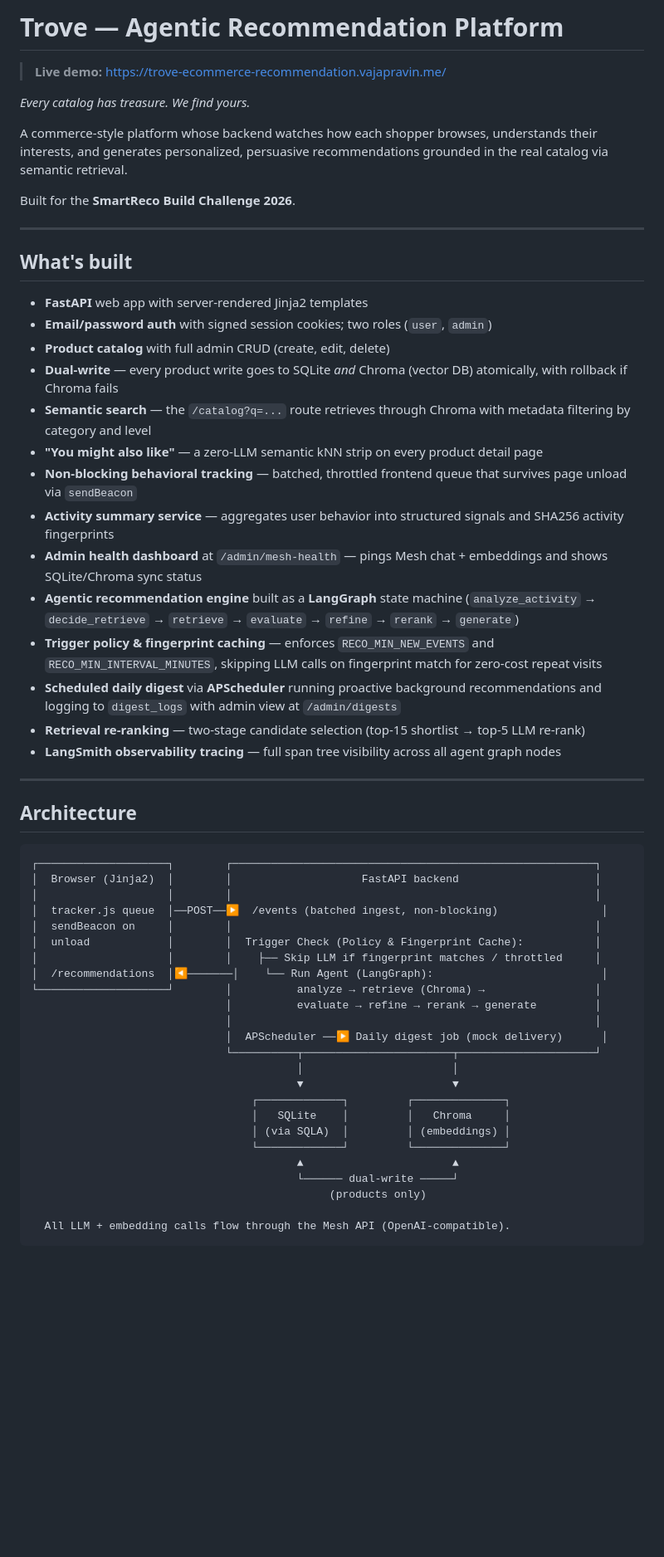
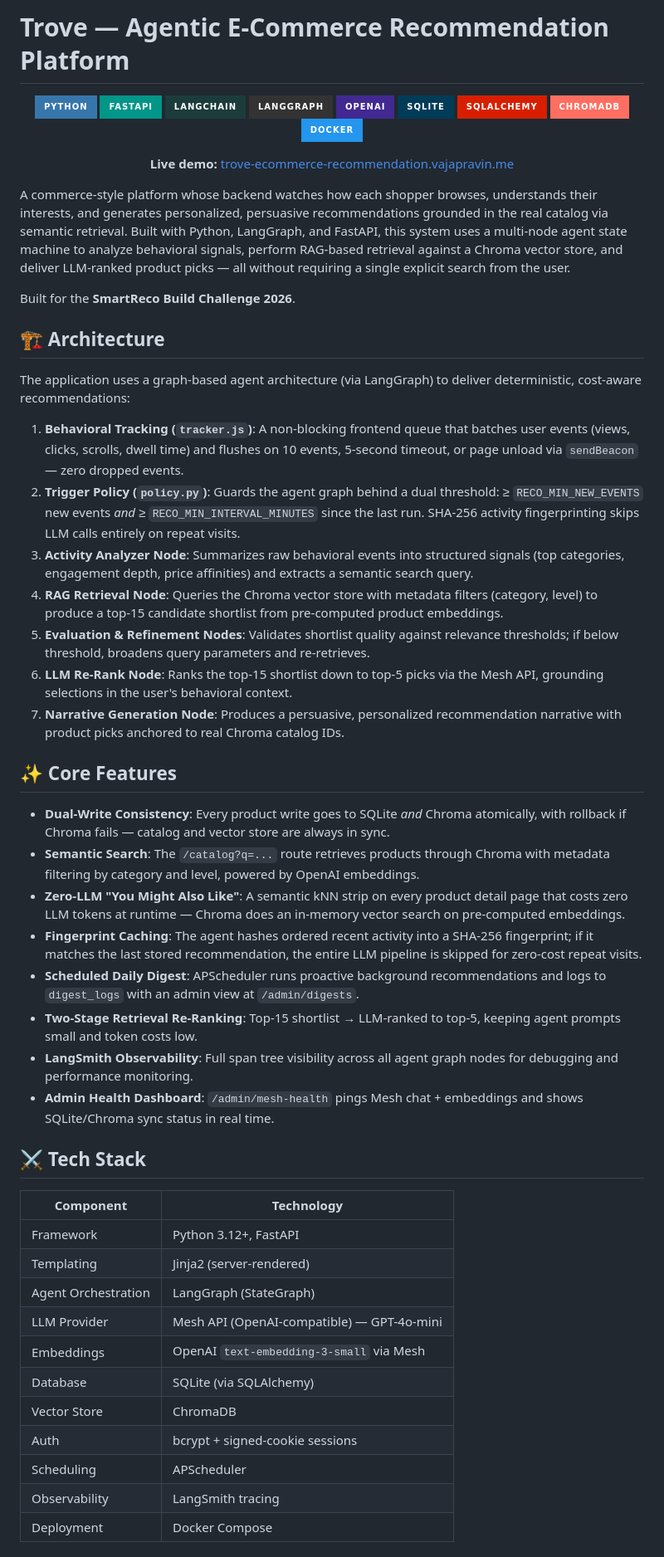
Before and after one commit to vajapravin/trove-ecommerce-recommendation, a Markdown page: README.md, the part around one of its changes. Shown at 83% size. Drawn GitHub-style; badges without logos; blank space fills up the shorter version.

````diff
--- a/README.md
+++ b/README.md
@@ -1,60 +1,54 @@
-# Trove — Agentic Recommendation Platform
+# Trove — Agentic E-Commerce Recommendation Platform
 
-> **Live demo:** https://trove-ecommerce-recommendation.vajapravin.me/
+<div align="center">
 
-*Every catalog has treasure. We find yours.*
+![Python](https://img.shields.io/badge/Python-3776AB?style=for-the-badge&logo=python&logoColor=white) ![FastAPI](https://img.shields.io/badge/FastAPI-009688?style=for-the-badge&logo=fastapi&logoColor=white) ![LangChain](https://img.shields.io/badge/LangChain-1C3C3C?style=for-the-badge&logo=chainlink&logoColor=white) ![LangGraph](https://img.shields.io/badge/LangGraph-333333?style=for-the-badge&logo=graphql&logoColor=white)
+![OpenAI](https://img.shields.io/badge/OpenAI-412991?style=for-the-badge&logo=openai&logoColor=white) ![SQLite](https://img.shields.io/badge/SQLite-003B57?style=for-the-badge&logo=sqlite&logoColor=white) ![SQLAlchemy](https://img.shields.io/badge/SQLAlchemy-D71F00?style=for-the-badge&logo=sqlite&logoColor=white) ![ChromaDB](https://img.shields.io/badge/ChromaDB-FF6F61?style=for-the-badge&logo=databricks&logoColor=white) ![Docker](https://img.shields.io/badge/Docker-2496ED?style=for-the-badge&logo=docker&logoColor=white)
 
-A commerce-style platform whose backend watches how each shopper browses, understands their interests, and generates personalized, persuasive recommendations grounded in the real catalog via semantic retrieval.
+**Live demo:** [trove-ecommerce-recommendation.vajapravin.me](https://trove-ecommerce-recommendation.vajapravin.me/)
+
+</div>
+
+A commerce-style platform whose backend watches how each shopper browses, understands their interests, and generates personalized, persuasive recommendations grounded in the real catalog via semantic retrieval. Built with Python, LangGraph, and FastAPI, this system uses a multi-node agent state machine to analyze behavioral signals, perform RAG-based retrieval against a Chroma vector store, and deliver LLM-ranked product picks — all without requiring a single explicit search from the user.
 
 Built for the **SmartReco Build Challenge 2026**.
 
----
+## 🏗 Architecture
 
-## What's built
+The application uses a graph-based agent architecture (via LangGraph) to deliver deterministic, cost-aware recommendations:
 
-- **FastAPI** web app with server-rendered Jinja2 templates
-- **Email/password auth** with signed session cookies; two roles (`user`, `admin`)
-- **Product catalog** with full admin CRUD (create, edit, delete)
-- **Dual-write** — every product write goes to SQLite *and* Chroma (vector DB) atomically, with rollback if Chroma fails
-- **Semantic search** — the `/catalog?q=...` route retrieves through Chroma with metadata filtering by category and level
-- **"You might also like"** — a zero-LLM semantic kNN strip on every product detail page
-- **Non-blocking behavioral tracking** — batched, throttled frontend queue that survives page unload via `sendBeacon`
-- **Activity summary service** — aggregates user behavior into structured signals and SHA256 activity fingerprints
-- **Admin health dashboard** at `/admin/mesh-health` — pings Mesh chat + embeddings and shows SQLite/Chroma sync status
-- **Agentic recommendation engine** built as a **LangGraph** state machine (`analyze_activity` → `decide_retrieve` → `retrieve` → `evaluate` → `refine` → `rerank` → `generate`)
-- **Trigger policy & fingerprint caching** — enforces `RECO_MIN_NEW_EVENTS` and `RECO_MIN_INTERVAL_MINUTES`, skipping LLM calls on fingerprint match for zero-cost repeat visits
-- **Scheduled daily digest** via **APScheduler** running proactive background recommendations and logging to `digest_logs` with admin view at `/admin/digests`
-- **Retrieval re-ranking** — two-stage candidate selection (top-15 shortlist → top-5 LLM re-rank)
-- **LangSmith observability tracing** — full span tree visibility across all agent graph nodes
+1. **Behavioral Tracking (`tracker.js`)**: A non-blocking frontend queue that batches user events (views, clicks, scrolls, dwell time) and flushes on 10 events, 5-second timeout, or page unload via `sendBeacon` — zero dropped events.
+2. **Trigger Policy (`policy.py`)**: Guards the agent graph behind a dual threshold: ≥ `RECO_MIN_NEW_EVENTS` new events *and* ≥ `RECO_MIN_INTERVAL_MINUTES` since the last run. SHA-256 activity fingerprinting skips LLM calls entirely on repeat visits.
+3. **Activity Analyzer Node**: Summarizes raw behavioral events into structured signals (top categories, engagement depth, price affinities) and extracts a semantic search query.
+4. **RAG Retrieval Node**: Queries the Chroma vector store with metadata filters (category, level) to produce a top-15 candidate shortlist from pre-computed product embeddings.
+5. **Evaluation & Refinement Nodes**: Validates shortlist quality against relevance thresholds; if below threshold, broadens query parameters and re-retrieves.
+6. **LLM Re-Rank Node**: Ranks the top-15 shortlist down to top-5 picks via the Mesh API, grounding selections in the user's behavioral context.
+7. **Narrative Generation Node**: Produces a persuasive, personalized recommendation narrative with product picks anchored to real Chroma catalog IDs.
 
----
+## ✨ Core Features
 
-## Architecture
+* **Dual-Write Consistency**: Every product write goes to SQLite *and* Chroma atomically, with rollback if Chroma fails — catalog and vector store are always in sync.
+* **Semantic Search**: The `/catalog?q=...` route retrieves products through Chroma with metadata filtering by category and level, powered by OpenAI embeddings.
+* **Zero-LLM "You Might Also Like"**: A semantic kNN strip on every product detail page that costs zero LLM tokens at runtime — Chroma does an in-memory vector search on pre-computed embeddings.
+* **Fingerprint Caching**: The agent hashes ordered recent activity into a SHA-256 fingerprint; if it matches the last stored recommendation, the entire LLM pipeline is skipped for zero-cost repeat visits.
+* **Scheduled Daily Digest**: APScheduler runs proactive background recommendations and logs to `digest_logs` with an admin view at `/admin/digests`.
+* **Two-Stage Retrieval Re-Ranking**: Top-15 shortlist → LLM-ranked to top-5, keeping agent prompts small and token costs low.
+* **LangSmith Observability**: Full span tree visibility across all agent graph nodes for debugging and performance monitoring.
+* **Admin Health Dashboard**: `/admin/mesh-health` pings Mesh chat + embeddings and shows SQLite/Chroma sync status in real time.
 
-```
-┌────────────────────┐        ┌────────────────────────────────────────────────────────┐
-│  Browser (Jinja2)  │        │                    FastAPI backend                     │
-│                    │        │                                                        │
-│  tracker.js queue  │──POST──▶  /events (batched ingest, non-blocking)                │
-│  sendBeacon on     │        │                                                        │
-│  unload            │        │  Trigger Check (Policy & Fingerprint Cache):           │
-│                    │        │    ├── Skip LLM if fingerprint matches / throttled     │
-│  /recommendations  │◀───────│    └── Run Agent (LangGraph):                          │
-└────────────────────┘        │          analyze → retrieve (Chroma) →                 │
-                              │          evaluate → refine → rerank → generate         │
-                              │                                                        │
-                              │  APScheduler ──▶ Daily digest job (mock delivery)      │
-                              └──────────┬───────────────────────┬─────────────────────┘
-                                         │                       │
-                                         ▼                       ▼
-                                  ┌─────────────┐         ┌──────────────┐
-                                  │   SQLite    │         │   Chroma     │
-                                  │ (via SQLA)  │         │ (embeddings) │
-                                  └─────────────┘         └──────────────┘
-                                         ▲                       ▲
-                                         └────── dual-write ─────┘
-                                              (products only)
+## ⚔ Tech Stack
 
-  All LLM + embedding calls flow through the Mesh API (OpenAI-compatible).
-```
+| Component | Technology |
+|---|---|
+| Framework | Python 3.12+, FastAPI |
+| Templating | Jinja2 (server-rendered) |
+| Agent Orchestration | LangGraph (StateGraph) |
+| LLM Provider | Mesh API (OpenAI-compatible) — GPT-4o-mini |
+| Embeddings | OpenAI `text-embedding-3-small` via Mesh |
+| Database | SQLite (via SQLAlchemy) |
+| Vector Store | ChromaDB |
+| Auth | bcrypt + signed-cookie sessions |
+| Scheduling | APScheduler |
+| Observability | LangSmith tracing |
+| Deployment | Docker Compose |
 
````
Also changed, not shown: other parts of README.md (+51 -44 lines).
